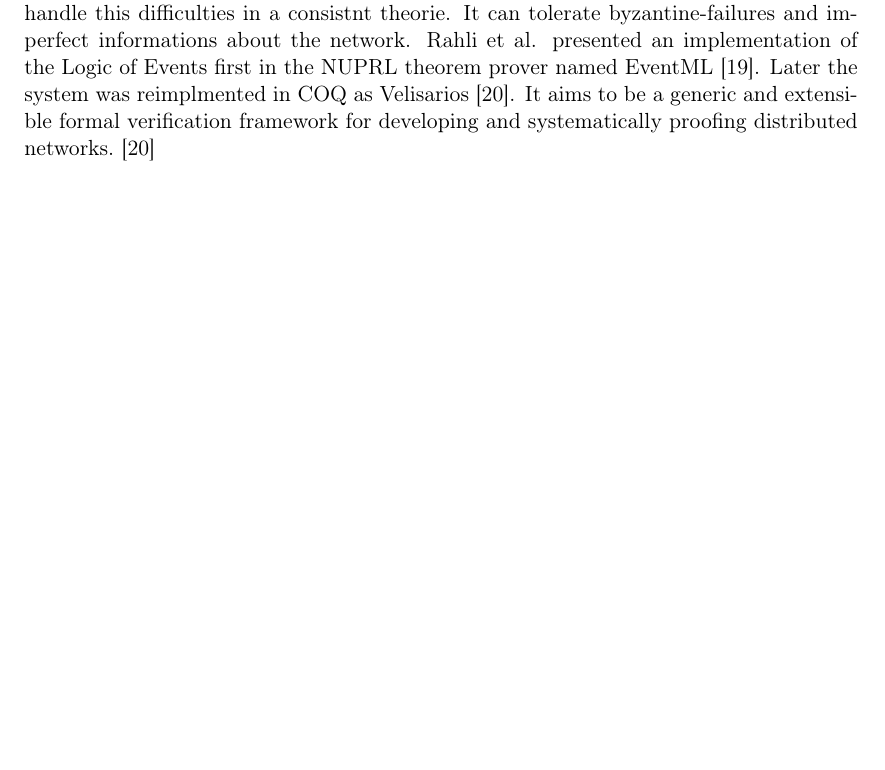
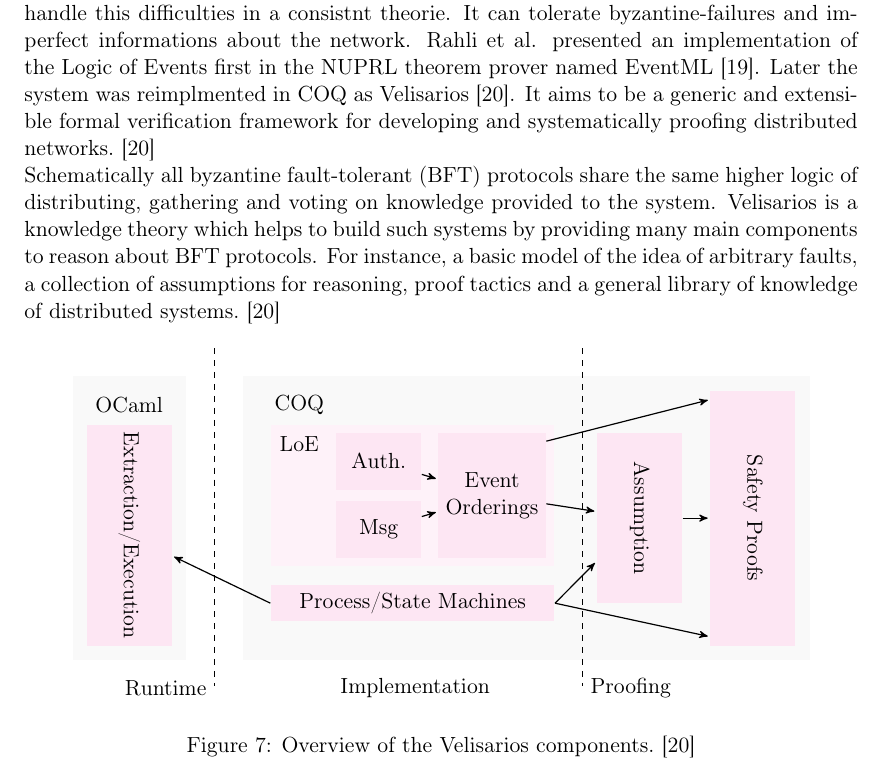
Before and after one commit to santifa/masterarbeit, a LaTeX document (latex/master.tex, which reads latex/chapters/chapter_3.tex): part of page 27 of 35, cut so that both start at the same text, the shorter picture padded with empty space. Compiled offline with pdfLaTeX.

Commit message:
Added Velisarios figure

```diff
--- a/latex/chapters/chapter_3.tex
+++ b/latex/chapters/chapter_3.tex
@@ -635,7 +635,57 @@ the system was reimplmented in COQ as Velisarios~\cite{rahli2018velisarios}.
 It aims to be a generic and extensible formal verification framework
 for developing and systematically proofing distributed networks.~\cite{rahli2018velisarios}
 
+Schematically all byzantine fault-tolerant (BFT) protocols share the same
+higher logic of distributing, gathering and voting on knowledge
+provided to the system. Velisarios is a knowledge theory which
+helps to build such systems by providing many main components
+to reason about BFT protocols. For instance, a basic model
+of the idea of arbitrary faults, a collection of assumptions
+for reasoning, proof tactics and a general library of
+knowledge of distributed systems.~\cite{rahli2018velisarios}
 
+\begin{figure}[ht]
+  \centering
+  \begin{tikzpicture}[>=stealth',shorten >=1pt,auto, line width=1mm,semithick]
+
+    % background layer
+    \draw (0,0) node[rectangle, fill=gray!5, minimum width=10cm, minimum height=5cm] {};
+    \draw (-7,0) node[rectangle, fill=gray!5, minimum width=2cm, minimum height=5cm] {};
+    \draw (-7,2) node {OCaml};
+    \draw (-4,2) node {COQ};
+
+    % second layer
+    \draw (-7,-0.3) node[rectangle, fill=magenta!10, rotate=-90, minimum height=1.5cm] (A) {Extraction/Execution};
+    \draw (-2,0.4) node[rectangle, fill=magenta!5, minimum height=2.5cm, minimum width=5cm] {};
+    \draw (-2,-1.5) node[rectangle, fill=magenta!10, minimum width=5cm] (B) {Process/State Machines};
+    \draw (-4,1.3) node {LoE};
+    \draw (2,0) node[rectangle, fill=magenta!10, rotate=-90, minimum height=1.5cm, minimum width=3cm] (C) {Assumption};
+    \draw (4,0) node[rectangle, fill=magenta!10, rotate=-90, minimum height=1.5cm, minimum width=4.5cm] (D) {Safety Proofs};
+
+    % top layer
+    \draw (-2.6,1) node[rectangle, fill=magenta!10, minimum height=1cm, minimum width=1.5cm] (E) {Auth.};
+    \draw (-2.6,-0.2) node[rectangle, fill=magenta!10, minimum height=1cm,minimum width=1.5cm] (F) {Msg};
+    \draw (-0.6,0.4) node[rectangle, fill=magenta!10, align=center, minimum height=2.2cm] (G) {Event\\Orderings};
+
+    % lines
+    \draw[->] (B.west) -- (A);
+    \draw[->] (E) -- (G);
+    \draw[->] (F) -- (G);
+    \draw[->] (B.east) -- (C);
+    \draw[->] (G) -- (C);
+    \draw[->] (G.45) -- (D.-160);
+    \draw[->] (C) -- (D);
+    \draw[->] (B.east) -- (D.-20);
+
+    % parts
+    \draw[dashed] (-5.5,3) -- (-5.5,-3) node [left] {Runtime};
+    \draw[dashed] (1,3) -- (1,-3) node [left,xshift=-1.5cm] {Implementation}
+    node [right] {Proofing};
+
+  \end{tikzpicture}
+  \caption{Overview of the Velisarios components.~\cite{rahli2018velisarios}}
+  \label{fig:velisarios}
+\end{figure}
 
 
 
```
